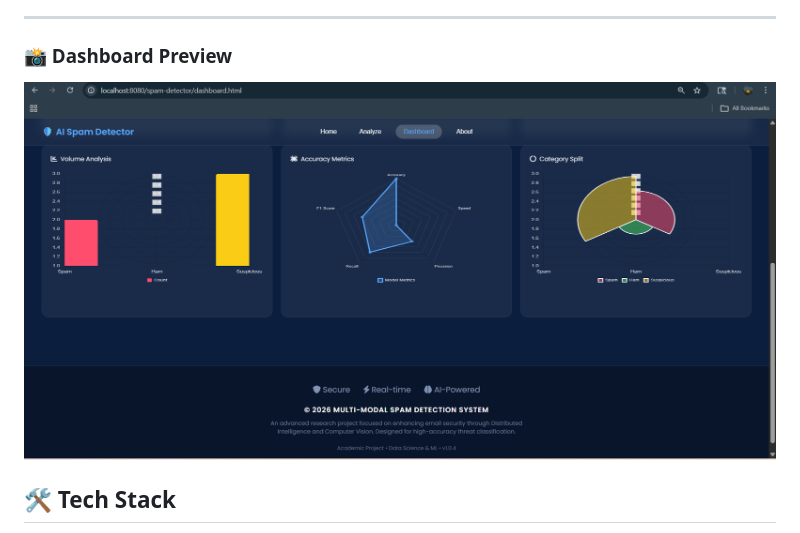
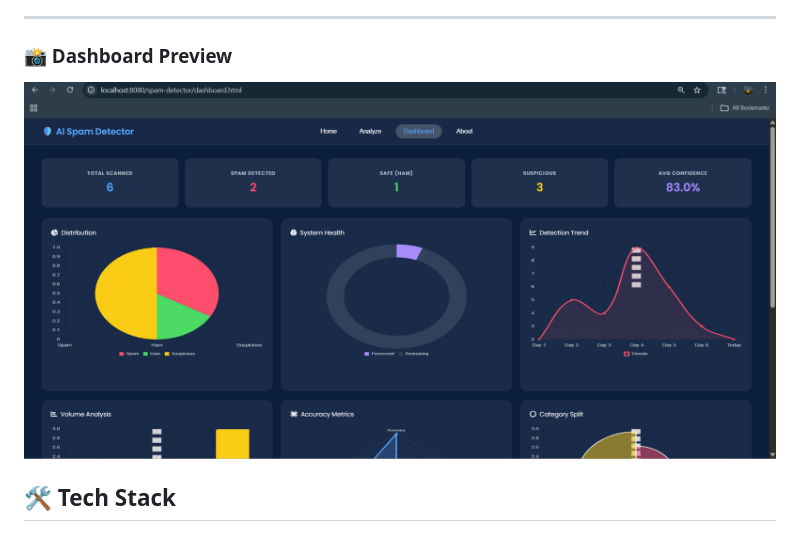
Before and after one commit to aksp42/MultiModal-Spam-Detection-System, a Markdown page: README.md, the part around the change. GitHub-like rendering.

```diff
--- a/README.md
+++ b/README.md
@@ -115,7 +115,7 @@ The project includes a **real-time interactive dashboard** that transforms raw A
 
 ### 📸 Dashboard Preview
 
-![Dashboard](Screenshots/Screenshot%202026-04-14%20005150.png)
+![Dashboard](Screenshots/Screenshot%202026-04-14%20005122.png)
 
 
 ## 🛠️ Tech Stack
```
